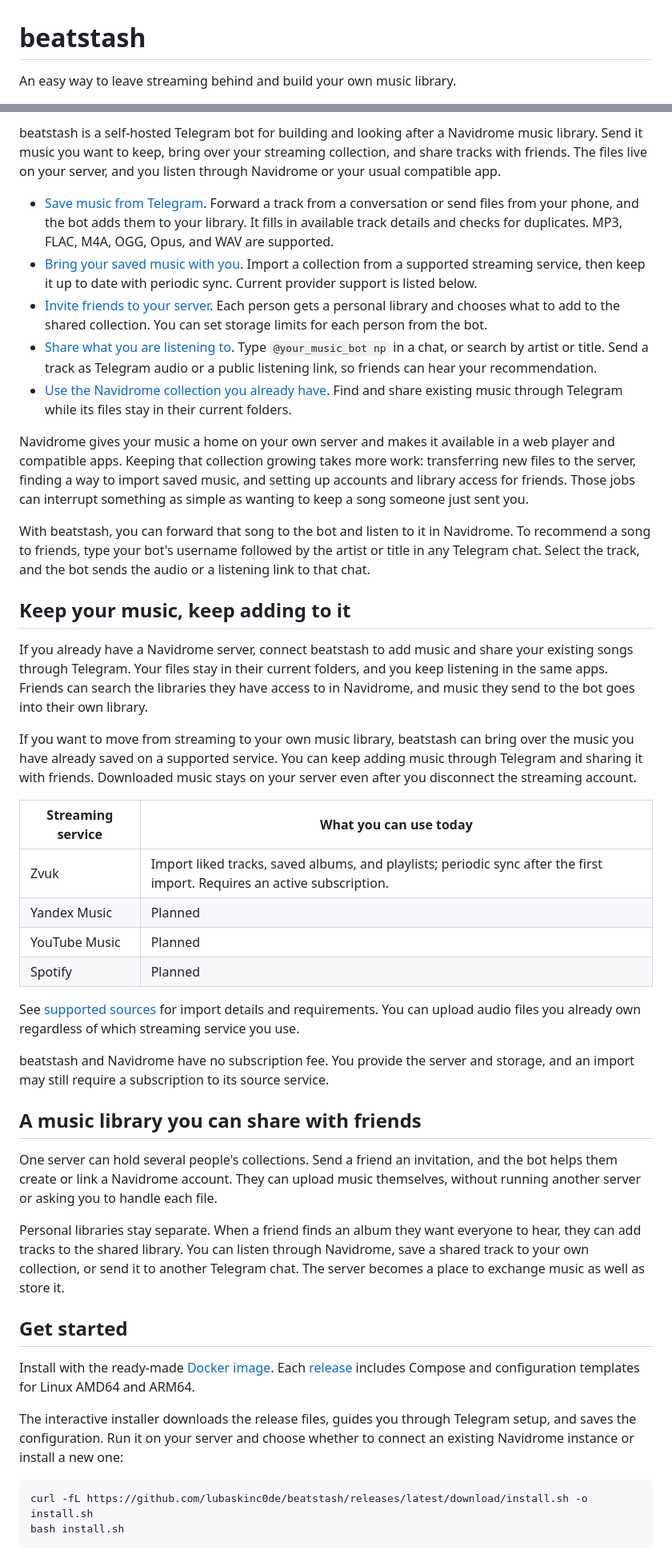
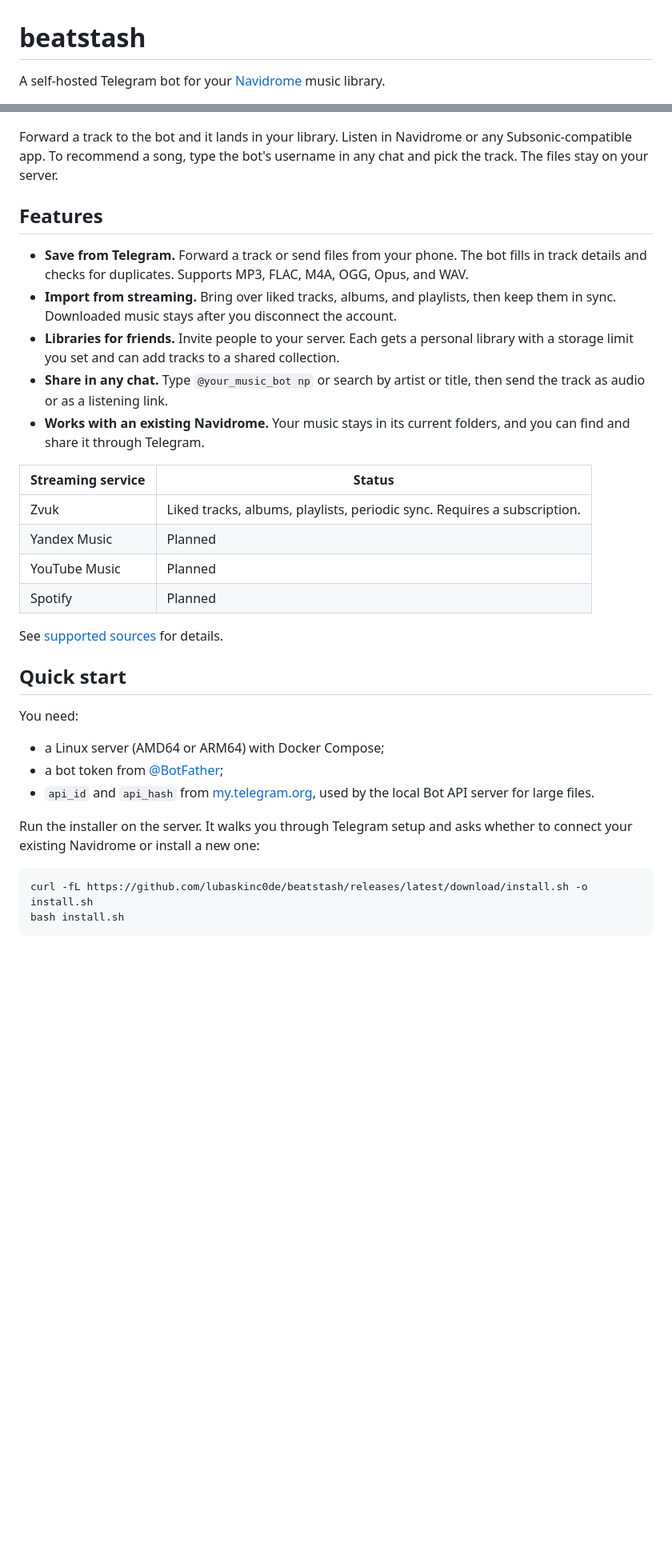
Before and after one commit to lubaskinc0de/beatstash, a Markdown page: README.md, 2 parts joined by grey strips. Shown at 80% size. Drawn GitHub-style; blank space fills up the shorter version.

Commit message:
docs: improve readme

````diff
--- a/README.md
+++ b/README.md
@@ -1,4 +1,4 @@
 # beatstash
 
-An easy way to leave streaming behind and build your own music library.
+A self-hosted Telegram bot for your [Navidrome](https://www.navidrome.org/) music library.
 
@@ -8,44 +9,34 @@ An easy way to leave streaming behind and build your own music library.
 
-beatstash is a self-hosted Telegram bot for building and looking after a Navidrome music library. Send it music you want to keep, bring over your streaming collection, and share tracks with friends. The files live on your server, and you listen through Navidrome or your usual compatible app.
+<!-- TODO: GIF — forward a track to the bot, then share it with `@your_music_bot np` in a chat. -->
 
-- [Save music from Telegram](https://lubaskinc0de.github.io/beatstash/using/uploading/). Forward a track from a conversation or send files from your phone, and the bot adds them to your library. It fills in available track details and checks for duplicates. MP3, FLAC, M4A, OGG, Opus, and WAV are supported.
-- [Bring your saved music with you](https://lubaskinc0de.github.io/beatstash/import/sources/). Import a collection from a supported streaming service, then keep it up to date with periodic sync. Current provider support is listed below.
-- [Invite friends to your server](https://lubaskinc0de.github.io/beatstash/using/libraries/). Each person gets a personal library and chooses what to add to the shared collection. You can set storage limits for each person from the bot.
-- [Share what you are listening to](https://lubaskinc0de.github.io/beatstash/using/sharing/). Type `@your_music_bot np` in a chat, or search by artist or title. Send a track as Telegram audio or a public listening link, so friends can hear your recommendation.
-- [Use the Navidrome collection you already have](https://lubaskinc0de.github.io/beatstash/installation/existing-navidrome/). Find and share existing music through Telegram while its files stay in their current folders.
+Forward a track to the bot and it lands in your library. Listen in Navidrome or any Subsonic-compatible app. To recommend a song, type the bot's username in any chat and pick the track. The files stay on your server.
 
-Navidrome gives your music a home on your own server and makes it available in a web player and compatible apps. Keeping that collection growing takes more work: transferring new files to the server, finding a way to import saved music, and setting up accounts and library access for friends. Those jobs can interrupt something as simple as wanting to keep a song someone just sent you.
+## Features
 
-With beatstash, you can forward that song to the bot and listen to it in Navidrome. To recommend a song to friends, type your bot's username followed by the artist or title in any Telegram chat. Select the track, and the bot sends the audio or a listening link to that chat.
+- **Save from Telegram.** Forward a track or send files from your phone. The bot fills in track details and checks for duplicates. Supports MP3, FLAC, M4A, OGG, Opus, and WAV.
+- **Import from streaming.** Bring over liked tracks, albums, and playlists, then keep them in sync. Downloaded music stays after you disconnect the account.
+- **Libraries for friends.** Invite people to your server. Each gets a personal library with a storage limit you set and can add tracks to a shared collection.
+- **Share in any chat.** Type `@your_music_bot np` or search by artist or title, then send the track as audio or as a listening link.
+- **Works with an existing Navidrome.** Your music stays in its current folders, and you can find and share it through Telegram.
 
-## Keep your music, keep adding to it
-
-If you already have a Navidrome server, connect beatstash to add music and share your existing songs through Telegram. Your files stay in their current folders, and you keep listening in the same apps. Friends can search the libraries they have access to in Navidrome, and music they send to the bot goes into their own library.
-
-If you want to move from streaming to your own music library, beatstash can bring over the music you have already saved on a supported service. You can keep adding music through Telegram and sharing it with friends. Downloaded music stays on your server even after you disconnect the streaming account.
-
-| Streaming service | What you can use today |
+| Streaming service | Status |
 |---|---|
-| Zvuk | Import liked tracks, saved albums, and playlists; periodic sync after the first import. Requires an active subscription. |
+| Zvuk | Liked tracks, albums, playlists, periodic sync. Requires a subscription. |
 | Yandex Music | Planned |
 | YouTube Music | Planned |
 | Spotify | Planned |
 
-See [supported sources](https://lubaskinc0de.github.io/beatstash/import/sources/) for import details and requirements. You can upload audio files you already own regardless of which streaming service you use.
+See [supported sources](https://lubaskinc0de.github.io/beatstash/import/sources/) for details.
 
-beatstash and Navidrome have no subscription fee. You provide the server and storage, and an import may still require a subscription to its source service.
+## Quick start
 
-## A music library you can share with friends
+You need:
 
-One server can hold several people's collections. Send a friend an invitation, and the bot helps them create or link a Navidrome account. They can upload music themselves, without running another server or asking you to handle each file.
+- a Linux server (AMD64 or ARM64) with Docker Compose;
+- a bot token from [@BotFather](https://t.me/BotFather);
+- `api_id` and `api_hash` from [my.telegram.org](https://my.telegram.org), used by the local Bot API server for large files.
 
-Personal libraries stay separate. When a friend finds an album they want everyone to hear, they can add tracks to the shared library. You can listen through Navidrome, save a shared track to your own collection, or send it to another Telegram chat. The server becomes a place to exchange music as well as store it.
-
-## Get started
-
-Install with the ready-made [Docker image](https://github.com/lubaskinc0de/beatstash/pkgs/container/beatstash). Each [release](https://github.com/lubaskinc0de/beatstash/releases) includes Compose and configuration templates for Linux AMD64 and ARM64.
-
-The interactive installer downloads the release files, guides you through Telegram setup, and saves the configuration. Run it on your server and choose whether to connect an existing Navidrome instance or install a new one:
+Run the installer on the server. It walks you through Telegram setup and asks whether to connect your existing Navidrome or install a new one:
 
 ```sh
 curl -fL https://github.com/lubaskinc0de/beatstash/releases/latest/download/install.sh -o install.sh
````
Also changed, not shown: other parts of README.md (+6 -35 lines).
